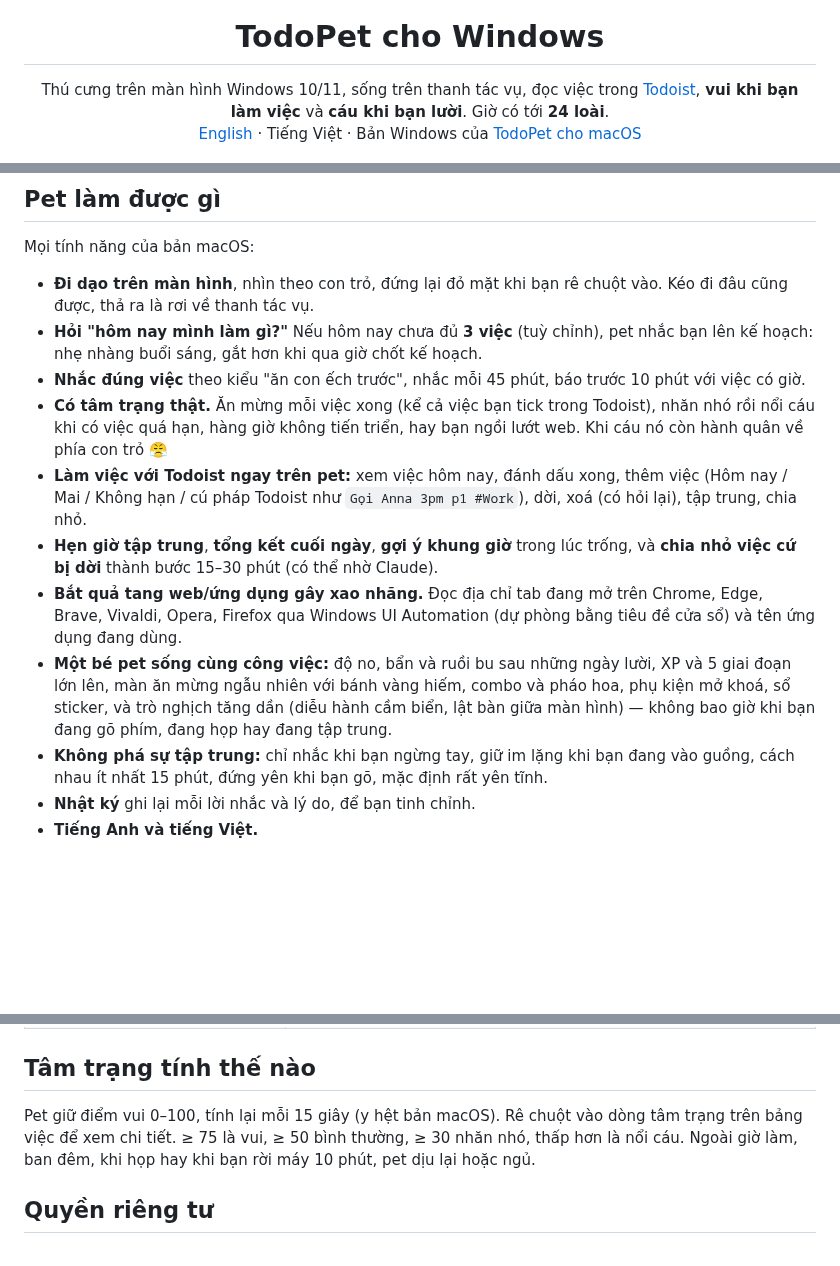
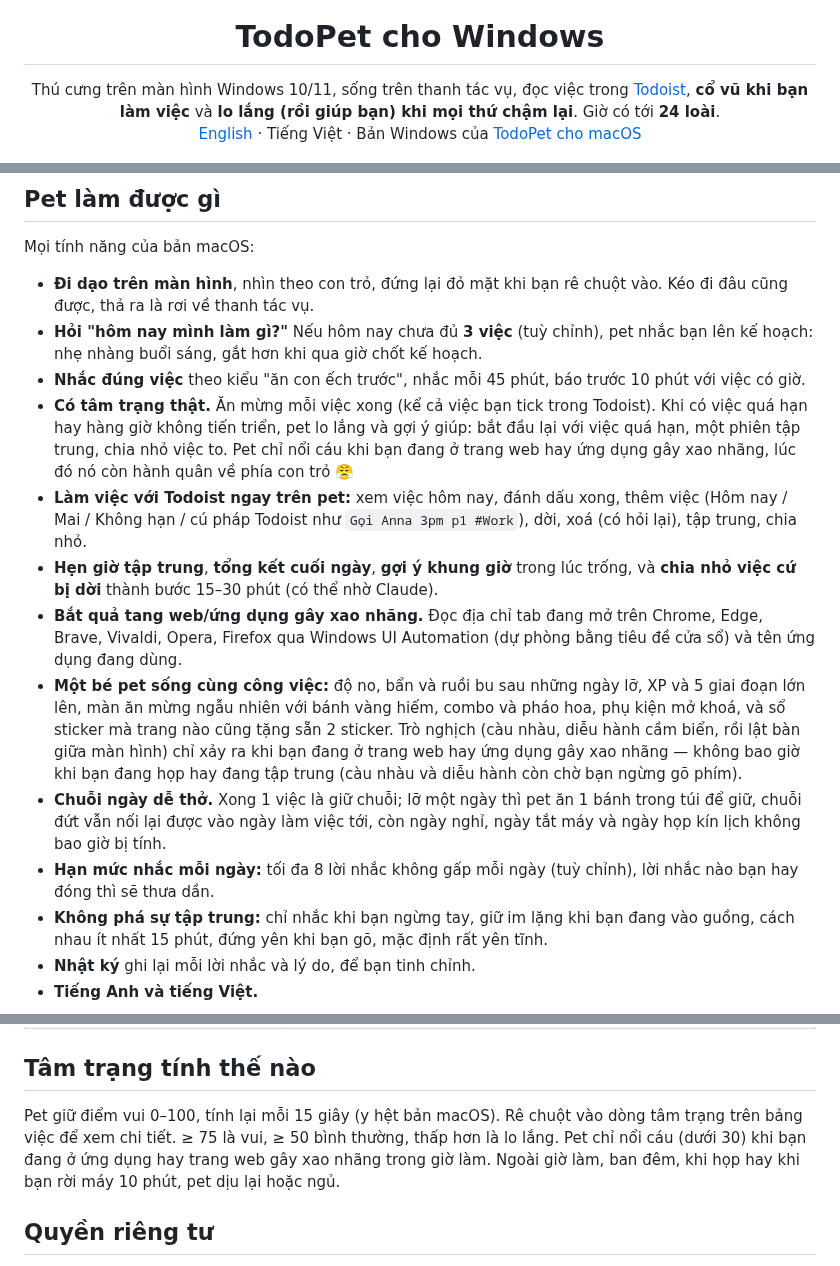
Before and after one commit to trananhtung/todopet-windows, a Markdown page: README.vi.md, 3 parts joined by grey strips. Drawn GitHub-style; blank space fills up the shorter version.

```diff
--- a/README.vi.md
+++ b/README.vi.md
@@ -4,7 +4,7 @@
 
 <p align="center">
 Thú cưng trên màn hình Windows 10/11, sống trên thanh tác vụ, đọc việc trong <a href="https://todoist.com">Todoist</a>,
-<b>vui khi bạn làm việc</b> và <b>cáu khi bạn lười</b>. Giờ có tới <b>24 loài</b>.<br>
+<b>cổ vũ khi bạn làm việc</b> và <b>lo lắng (rồi giúp bạn) khi mọi thứ chậm lại</b>. Giờ có tới <b>24 loài</b>.<br>
 <a href="README.md">English</a> · Tiếng Việt · Bản Windows của <a href="https://github.com/trananhtung/todopet">TodoPet cho macOS</a>
 </p>
 
@@ -23,11 +23,13 @@ Mọi tính năng của bản macOS:
 - **Đi dạo trên màn hình**, nhìn theo con trỏ, đứng lại đỏ mặt khi bạn rê chuột vào. Kéo đi đâu cũng được, thả ra là rơi về thanh tác vụ.
 - **Hỏi "hôm nay mình làm gì?"** Nếu hôm nay chưa đủ **3 việc** (tuỳ chỉnh), pet nhắc bạn lên kế hoạch: nhẹ nhàng buổi sáng, gắt hơn khi qua giờ chốt kế hoạch.
 - **Nhắc đúng việc** theo kiểu "ăn con ếch trước", nhắc mỗi 45 phút, báo trước 10 phút với việc có giờ.
-- **Có tâm trạng thật.** Ăn mừng mỗi việc xong (kể cả việc bạn tick trong Todoist), nhăn nhó rồi nổi cáu khi có việc quá hạn, hàng giờ không tiến triển, hay bạn ngồi lướt web. Khi cáu nó còn hành quân về phía con trỏ 😤
+- **Có tâm trạng thật.** Ăn mừng mỗi việc xong (kể cả việc bạn tick trong Todoist). Khi có việc quá hạn hay hàng giờ không tiến triển, pet lo lắng và gợi ý giúp: bắt đầu lại với việc quá hạn, một phiên tập trung, chia nhỏ việc to. Pet chỉ nổi cáu khi bạn đang ở trang web hay ứng dụng gây xao nhãng, lúc đó nó còn hành quân về phía con trỏ 😤
 - **Làm việc với Todoist ngay trên pet:** xem việc hôm nay, đánh dấu xong, thêm việc (Hôm nay / Mai / Không hạn / cú pháp Todoist như `Gọi Anna 3pm p1 #Work`), dời, xoá (có hỏi lại), tập trung, chia nhỏ.
 - **Hẹn giờ tập trung**, **tổng kết cuối ngày**, **gợi ý khung giờ** trong lúc trống, và **chia nhỏ việc cứ bị dời** thành bước 15–30 phút (có thể nhờ Claude).
 - **Bắt quả tang web/ứng dụng gây xao nhãng.** Đọc địa chỉ tab đang mở trên Chrome, Edge, Brave, Vivaldi, Opera, Firefox qua Windows UI Automation (dự phòng bằng tiêu đề cửa sổ) và tên ứng dụng đang dùng.
-- **Một bé pet sống cùng công việc:** độ no, bẩn và ruồi bu sau những ngày lười, XP và 5 giai đoạn lớn lên, màn ăn mừng ngẫu nhiên với bánh vàng hiếm, combo và pháo hoa, phụ kiện mở khoá, sổ sticker, và trò nghịch tăng dần (diễu hành cầm biển, lật bàn giữa màn hình) — không bao giờ khi bạn đang gõ phím, đang họp hay đang tập trung.
+- **Một bé pet sống cùng công việc:** độ no, bẩn và ruồi bu sau những ngày lỡ, XP và 5 giai đoạn lớn lên, màn ăn mừng ngẫu nhiên với bánh vàng hiếm, combo và pháo hoa, phụ kiện mở khoá, và sổ sticker mà trang nào cũng tặng sẵn 2 sticker. Trò nghịch (càu nhàu, diễu hành cầm biển, rồi lật bàn giữa màn hình) chỉ xảy ra khi bạn đang ở trang web hay ứng dụng gây xao nhãng — không bao giờ khi bạn đang họp hay đang tập trung (càu nhàu và diễu hành còn chờ bạn ngừng gõ phím).
+- **Chuỗi ngày dễ thở.** Xong 1 việc là giữ chuỗi; lỡ một ngày thì pet ăn 1 bánh trong túi để giữ, chuỗi đứt vẫn nối lại được vào ngày làm việc tới, còn ngày nghỉ, ngày tắt máy và ngày họp kín lịch không bao giờ bị tính.
+- **Hạn mức nhắc mỗi ngày:** tối đa 8 lời nhắc không gấp mỗi ngày (tuỳ chỉnh), lời nhắc nào bạn hay đóng thì sẽ thưa dần.
 - **Không phá sự tập trung:** chỉ nhắc khi bạn ngừng tay, giữ im lặng khi bạn đang vào guồng, cách nhau ít nhất 15 phút, đứng yên khi bạn gõ, mặc định rất yên tĩnh.
 - **Nhật ký** ghi lại mỗi lời nhắc và lý do, để bạn tinh chỉnh.
 - **Tiếng Anh và tiếng Việt.**
@@ -74,7 +76,7 @@ Thêm API key của Anthropic trong **Cài đặt → Việc bị dời** ([lấ
 
 ## Tâm trạng tính thế nào
 
-Pet giữ điểm vui 0–100, tính lại mỗi 15 giây (y hệt bản macOS). Rê chuột vào dòng tâm trạng trên bảng việc để xem chi tiết. ≥ 75 là vui, ≥ 50 bình thường, ≥ 30 nhăn nhó, thấp hơn là nổi cáu. Ngoài giờ làm, ban đêm, khi họp hay khi bạn rời máy 10 phút, pet dịu lại hoặc ngủ.
+Pet giữ điểm vui 0–100, tính lại mỗi 15 giây (y hệt bản macOS). Rê chuột vào dòng tâm trạng trên bảng việc để xem chi tiết. ≥ 75 là vui, ≥ 50 bình thường, thấp hơn là lo lắng. Pet chỉ nổi cáu (dưới 30) khi bạn đang ở ứng dụng hay trang web gây xao nhãng trong giờ làm. Ngoài giờ làm, ban đêm, khi họp hay khi bạn rời máy 10 phút, pet dịu lại hoặc ngủ.
 
 ## Quyền riêng tư
 
```
Also changed, not shown: README.md (+7 -5 lines), docs/SPEC.md (+35 -21 lines), docs/species.png, 13 other files.
